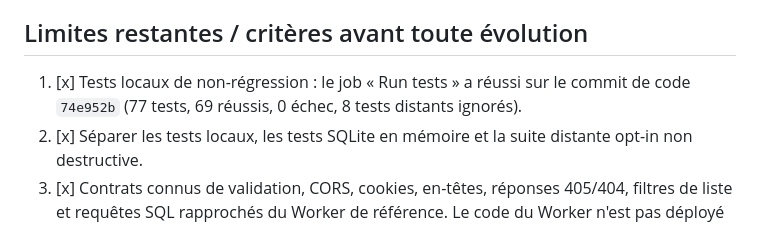
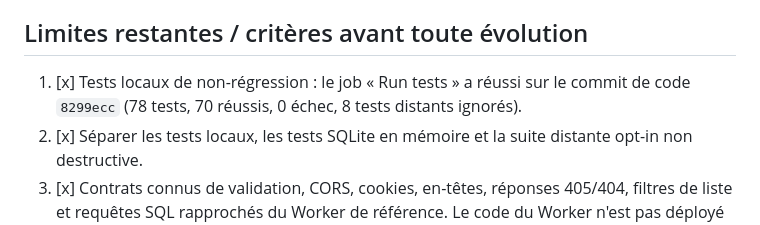
Before and after one commit to ethangalea1000-svg/Alternative-Privacy-Agent, a Markdown page: docs/experimental-server-api.md, the part around the change. Rendered like a GitHub page.

Commit message:
docs: record latest passing route regression tests

```diff
--- a/docs/experimental-server-api.md
+++ b/docs/experimental-server-api.md
@@ -151,7 +151,7 @@ La branche Pages Functions reste une implémentation versionnée qui partage les
 
 ## Limites restantes / critères avant toute évolution
 
-1. [x] Tests locaux de non-régression : le job « Run tests » a réussi sur le commit de code `74e952b` (77 tests, 69 réussis, 0 échec, 8 tests distants ignorés).
+1. [x] Tests locaux de non-régression : le job « Run tests » a réussi sur le commit de code `8299ecc` (78 tests, 70 réussis, 0 échec, 8 tests distants ignorés).
 2. [x] Séparer les tests locaux, les tests SQLite en mémoire et la suite distante opt-in non destructive.
 3. [x] Contrats connus de validation, CORS, cookies, en-têtes, réponses 405/404, filtres de liste et requêtes SQL rapprochés du Worker de référence. Le code du Worker n'est pas déployé ou modifié par cette étape ; la vérification distante et navigateur reste à faire.
 4. [x] Réaliser et documenter une revue sécurité source-level ; ce n'est pas un test d'intrusion ni une validation production.
```
